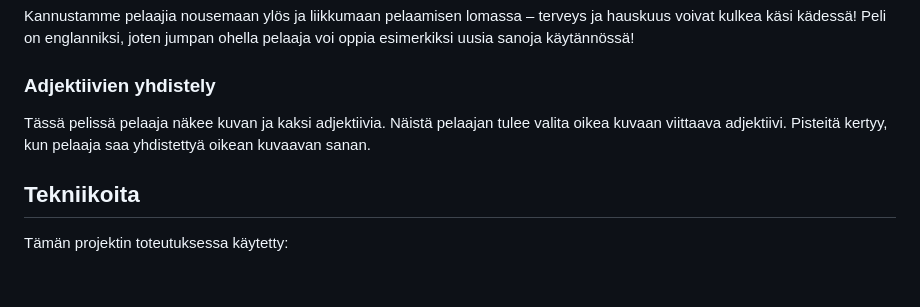
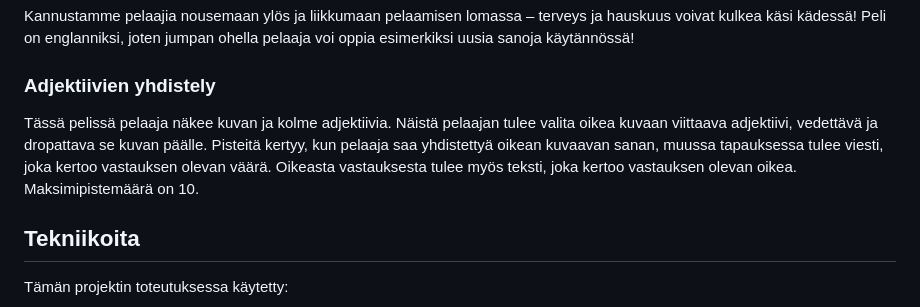
Before and after one commit to Jonnamarjut/Ryhma7projekti, a Markdown page: README.md, the part around the change. Drawn GitHub-style; blank space fills up the shorter version.

Commit message:
Updated adjective-game info

```diff
--- a/README.md
+++ b/README.md
@@ -33,7 +33,7 @@ Kannustamme pelaajia nousemaan ylös ja liikkumaan pelaamisen lomassa – tervey
 
 ### Adjektiivien yhdistely
 
-Tässä pelissä pelaaja näkee kuvan ja kaksi adjektiivia. Näistä pelaajan tulee valita oikea kuvaan viittaava adjektiivi. Pisteitä kertyy, kun pelaaja saa yhdistettyä oikean kuvaavan sanan.
+Tässä pelissä pelaaja näkee kuvan ja kolme adjektiivia. Näistä pelaajan tulee valita oikea kuvaan viittaava adjektiivi, vedettävä ja dropattava se kuvan päälle. Pisteitä kertyy, kun pelaaja saa yhdistettyä oikean kuvaavan sanan, muussa tapauksessa tulee viesti, joka kertoo vastauksen olevan väärä. Oikeasta vastauksesta tulee myös teksti, joka kertoo vastauksen olevan oikea. Maksimipistemäärä on 10.
 
 ## Tekniikoita
 
```
